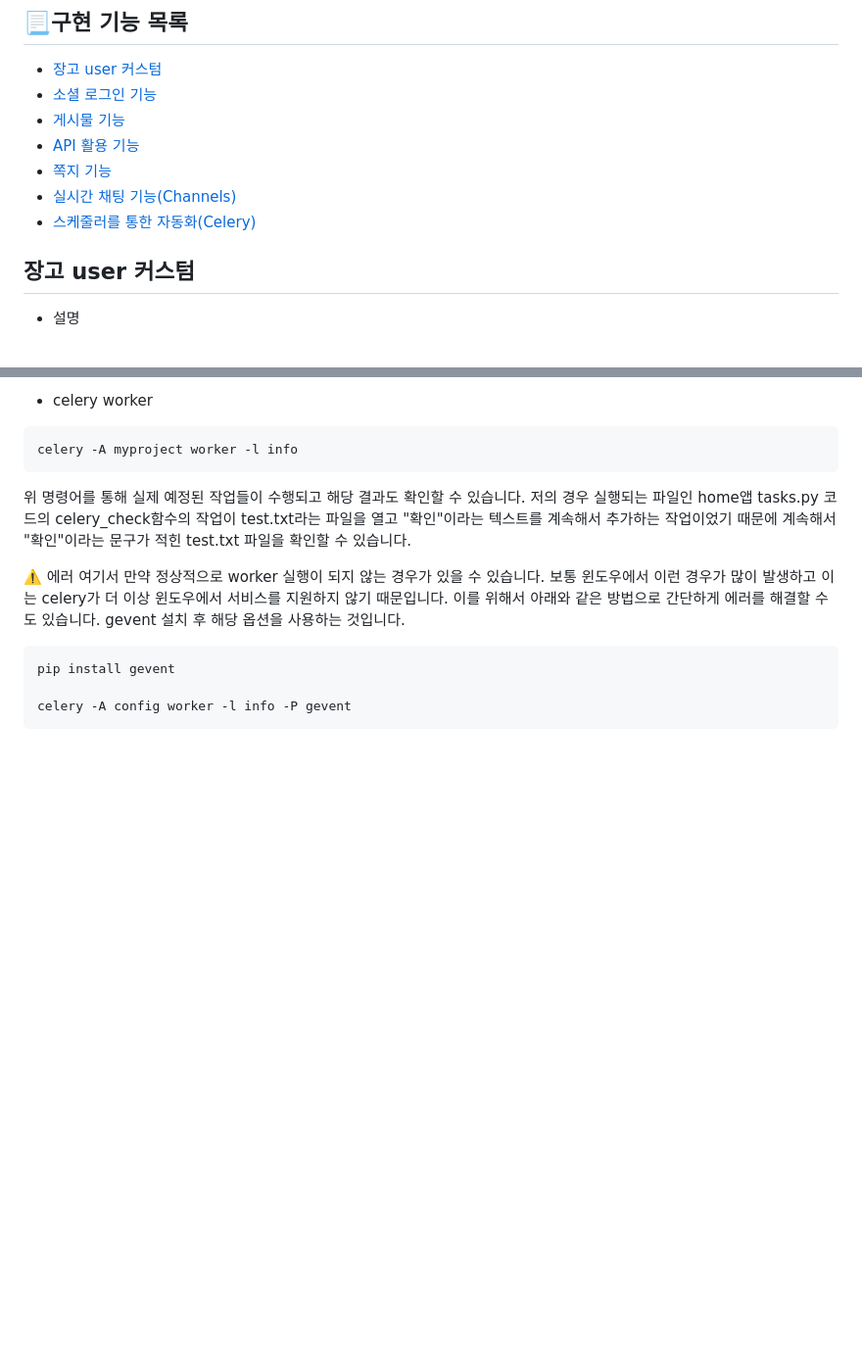
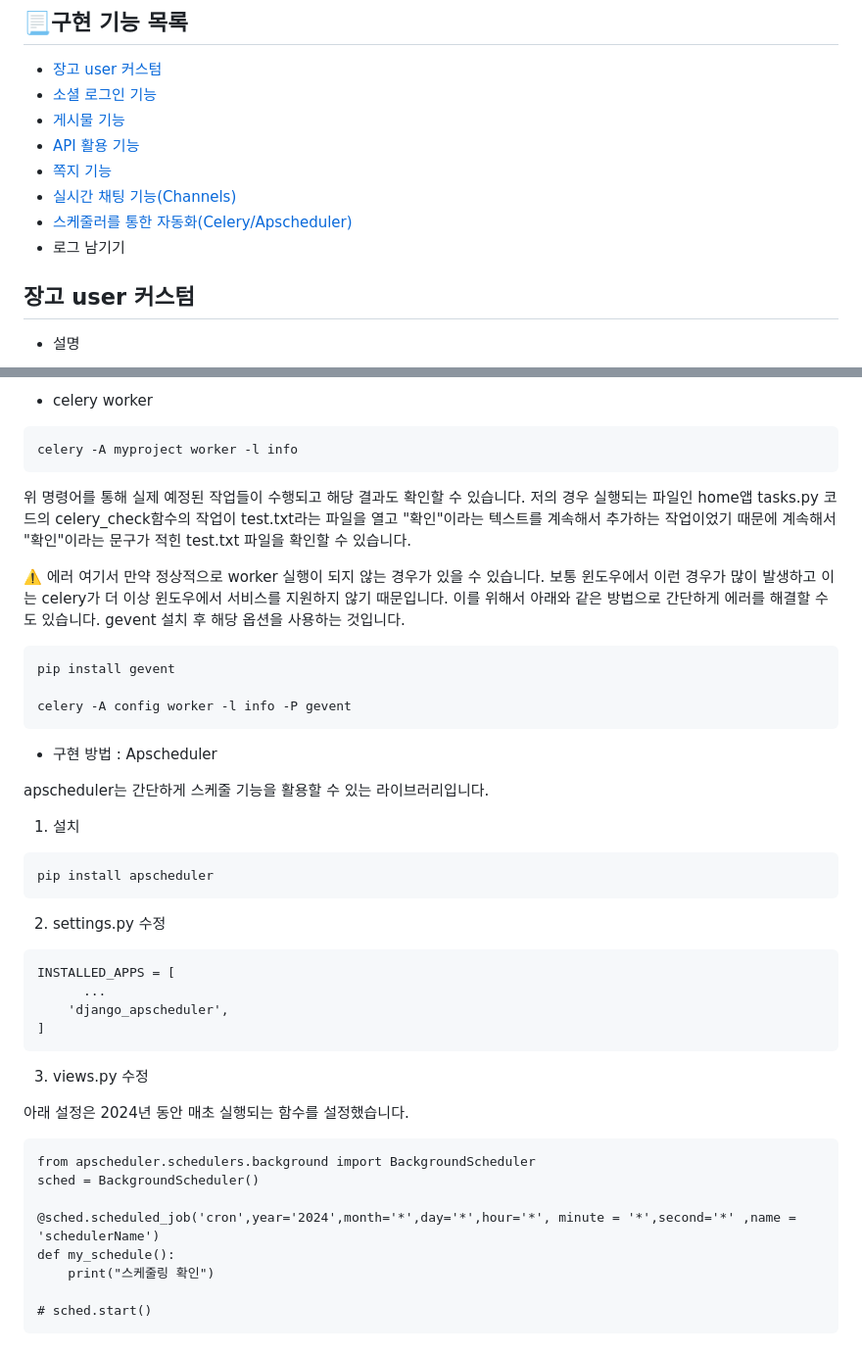
Before and after one commit to SHINDongHyeo/Django-project, a Markdown page: README.md, 2 parts joined by grey strips. Shown at 98% size. Drawn GitHub-style; blank space fills up the shorter version.

````diff
--- a/README.md
+++ b/README.md
@@ -22,7 +22,8 @@ ex)
 - [API 활용 기능](#API-활용-기능)
 - [쪽지 기능](#쪽지-기능)
 - [실시간 채팅 기능(Channels)](#실시간-채팅-기능)
-- [스케줄러를 통한 자동화(Celery)](#스케줄러를-통한-자동화)
+- [스케줄러를 통한 자동화(Celery/Apscheduler)](#스케줄러를-통한-자동화)
+- 로그 남기기
 
 ## 장고 user 커스텀
 
@@ -810,3 +811,35 @@ pip install gevent
 
 celery -A config worker -l info -P gevent
 ```
+
+- 구현 방법 : Apscheduler
+
+apscheduler는 간단하게 스케줄 기능을 활용할 수 있는 라이브러리입니다.
+
+1. 설치
+```
+pip install apscheduler
+```
+2. settings.py 수정
+```
+INSTALLED_APPS = [
+      ...
+    'django_apscheduler',
+]
+```
+
+3. views.py 수정
+
+아래 설정은 2024년 동안 매초 실행되는 함수를 설정했습니다.
+```
+from apscheduler.schedulers.background import BackgroundScheduler
+sched = BackgroundScheduler()
+
+@sched.scheduled_job('cron',year='2024',month='*',day='*',hour='*', minute = '*',second='*' ,name = 'schedulerName')
+def my_schedule():
+    print("스케줄링 확인")
+
+# sched.start()
+```
+
+
````
Also changed, not shown: other parts of README.md (+84 -0 lines).
